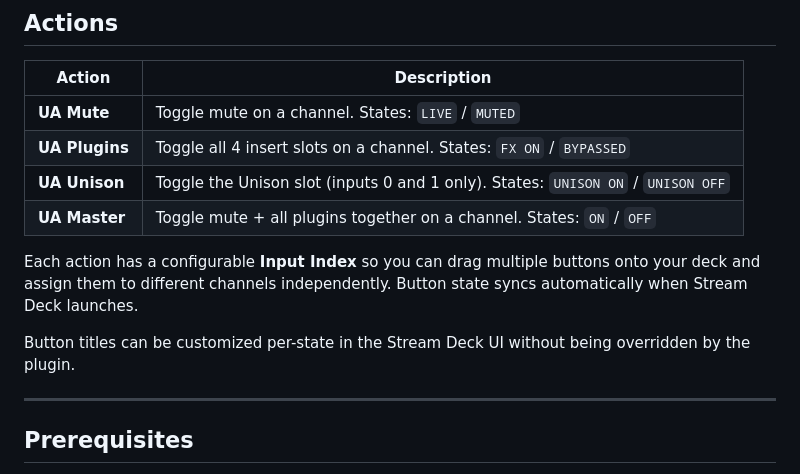
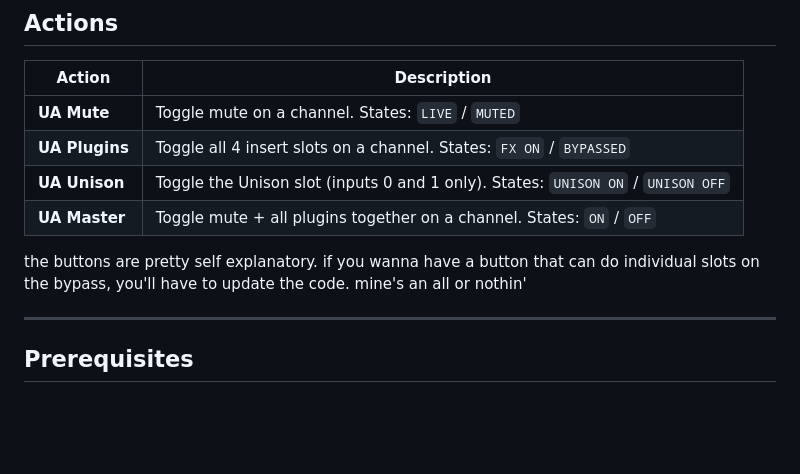
Before and after one commit to cearka/UAD-Console-to-Streamdeck-Super-Basic-for-Windows, a Markdown page: README.md, the part around the change. Drawn GitHub-style; blank space fills up the shorter version.

```diff
--- a/README.md
+++ b/README.md
@@ -20,9 +20,7 @@ I've wrapped this up to the point that it does what I need to do, so I probably
 | **UA Unison** | Toggle the Unison slot (inputs 0 and 1 only). States: `UNISON ON` / `UNISON OFF` |
 | **UA Master** | Toggle mute + all plugins together on a channel. States: `ON` / `OFF` |
 
-Each action has a configurable **Input Index** so you can drag multiple buttons onto your deck and assign them to different channels independently. Button state syncs automatically when Stream Deck launches.
-
-Button titles can be customized per-state in the Stream Deck UI without being overridden by the plugin.
+the buttons are pretty self explanatory.  if you wanna have a button that can do individual slots on the bypass, you'll have to update the code.  mine's an all or nothin'
 
 ---
 
```
